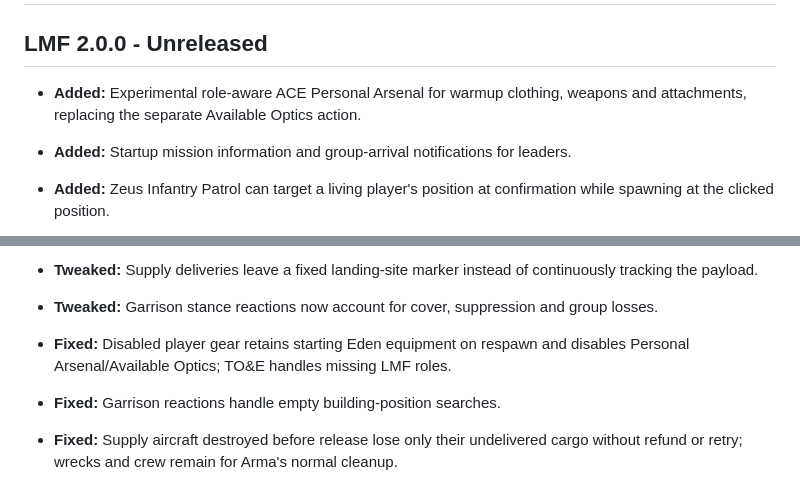
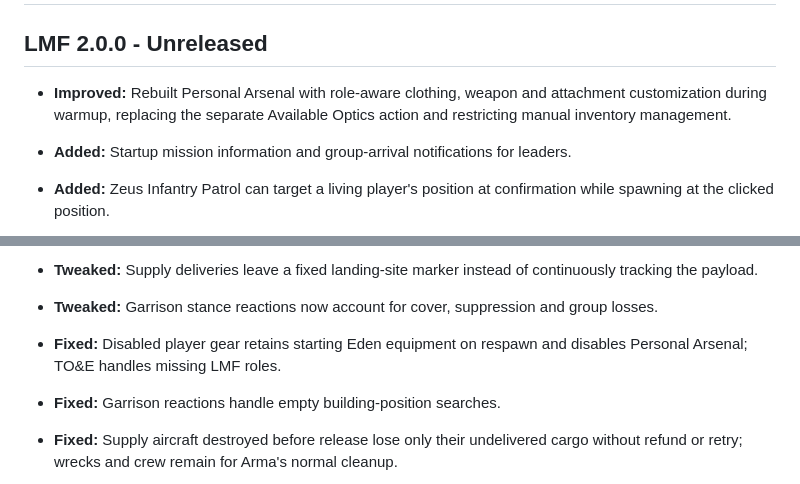
Before and after one commit to Liquidtracer/lambs-mission-framework, a Markdown page: CHANGELOG.md, 2 parts joined by grey strips. Rendered like a GitHub page.

```diff
--- a/CHANGELOG.md
+++ b/CHANGELOG.md
@@ -2,7 +2,7 @@
 
 ## LMF 2.0.0 - Unreleased
 
-* **Added:** Experimental role-aware ACE Personal Arsenal for warmup clothing, weapons and attachments, replacing the separate Available Optics action.
+* **Improved:** Rebuilt Personal Arsenal with role-aware clothing, weapon and attachment customization during warmup, replacing the separate Available Optics action and restricting manual inventory management.
 
 * **Added:** Startup mission information and group-arrival notifications for leaders.
 * **Added:** Zeus Infantry Patrol can target a living player's position at confirmation while spawning at the clicked position.
@@ -19,7 +19,7 @@
 * **Improved:** Breaking configuration change: replaced the four ground and four air Player vehicle slots with scalable `lmf_groundVehicles` and `lmf_airVehicles` arrays.
 * **Tweaked:** Supply deliveries leave a fixed landing-site marker instead of continuously tracking the payload.
 * **Tweaked:** Garrison stance reactions now account for cover, suppression and group losses.
-* **Fixed:** Disabled player gear retains starting Eden equipment on respawn and disables Personal Arsenal/Available Optics; TO&E handles missing LMF roles.
+* **Fixed:** Disabled player gear retains starting Eden equipment on respawn and disables Personal Arsenal; TO&E handles missing LMF roles.
 * **Fixed:** Garrison reactions handle empty building-position searches.
 * **Fixed:** Supply aircraft destroyed before release lose only their undelivered cargo without refund or retry; wrecks and crew remain for Arma's normal cleanup.
 * **Fixed:** Supply Drop remains available after player respawn while drops remain.
```
